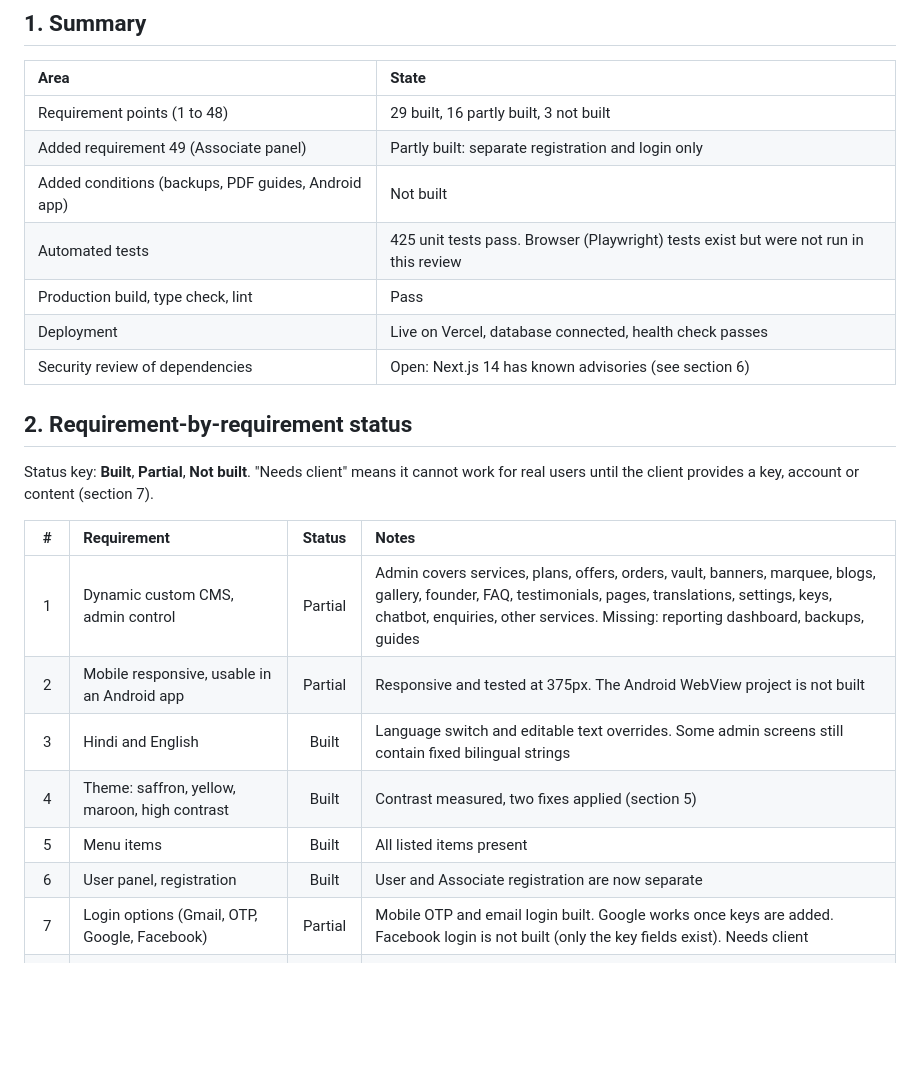
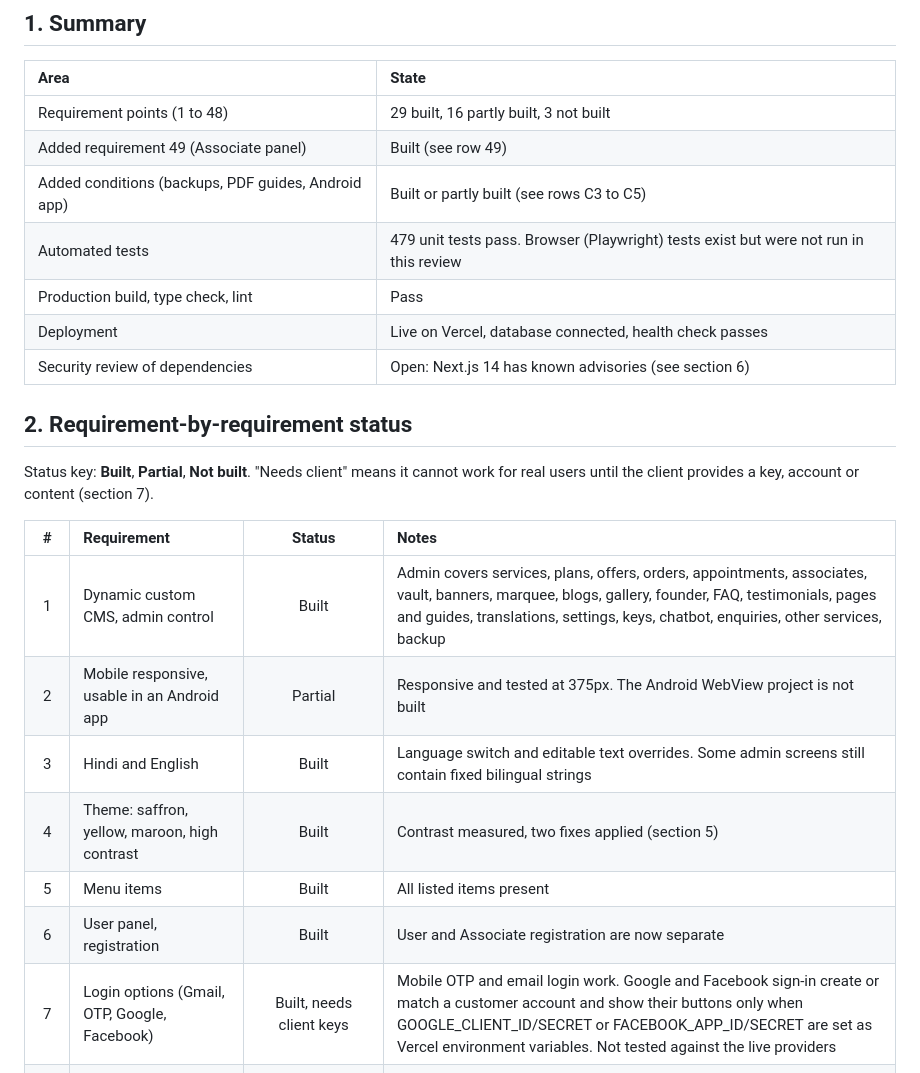
Before and after one commit to anshumali19/Kundliw, a Markdown page: docs/IMPLEMENTATION_REPORT.md, the part around one of its changes. Rendered like a GitHub page; blank space fills up the shorter version.

```diff
--- a/docs/IMPLEMENTATION_REPORT.md
+++ b/docs/IMPLEMENTATION_REPORT.md
@@ -13,9 +13,9 @@ those are listed in section 7.
 | Area | State |
 | :--- | :--- |
 | Requirement points (1 to 48) | 29 built, 16 partly built, 3 not built |
-| Added requirement 49 (Associate panel) | Partly built: separate registration and login only |
-| Added conditions (backups, PDF guides, Android app) | Not built |
-| Automated tests | 425 unit tests pass. Browser (Playwright) tests exist but were not run in this review |
+| Added requirement 49 (Associate panel) | Built (see row 49) |
+| Added conditions (backups, PDF guides, Android app) | Built or partly built (see rows C3 to C5) |
+| Automated tests | 479 unit tests pass. Browser (Playwright) tests exist but were not run in this review |
 | Production build, type check, lint | Pass |
 | Deployment | Live on Vercel, database connected, health check passes |
 | Security review of dependencies | Open: Next.js 14 has known advisories (see section 6) |
@@ -27,13 +27,13 @@ real users until the client provides a key, account or content (section 7).
 
 | # | Requirement | Status | Notes |
 | :-: | :--- | :-: | :--- |
-| 1 | Dynamic custom CMS, admin control | Partial | Admin covers services, plans, offers, orders, vault, banners, marquee, blogs, gallery, founder, FAQ, testimonials, pages, translations, settings, keys, chatbot, enquiries, other services. Missing: reporting dashboard, backups, guides |
+| 1 | Dynamic custom CMS, admin control | Built | Admin covers services, plans, offers, orders, appointments, associates, vault, banners, marquee, blogs, gallery, founder, FAQ, testimonials, pages and guides, translations, settings, keys, chatbot, enquiries, other services, backup |
 | 2 | Mobile responsive, usable in an Android app | Partial | Responsive and tested at 375px. The Android WebView project is not built |
 | 3 | Hindi and English | Built | Language switch and editable text overrides. Some admin screens still contain fixed bilingual strings |
 | 4 | Theme: saffron, yellow, maroon, high contrast | Built | Contrast measured, two fixes applied (section 5) |
 | 5 | Menu items | Built | All listed items present |
 | 6 | User panel, registration | Built | User and Associate registration are now separate |
-| 7 | Login options (Gmail, OTP, Google, Facebook) | Partial | Mobile OTP and email login built. Google works once keys are added. Facebook login is not built (only the key fields exist). Needs client |
+| 7 | Login options (Gmail, OTP, Google, Facebook) | Built, needs client keys | Mobile OTP and email login work. Google and Facebook sign-in create or match a customer account and show their buttons only when GOOGLE_CLIENT_ID/SECRET or FACEBOOK_APP_ID/SECRET are set as Vercel environment variables. Not tested against the live providers |
 | 8 | Founder page and CMS | Built | |
 | 9 | Admin panel with full CMS control | Partial | See point 1 |
 | 10 | Dashboard with service reporting and analysis | Not built | The admin home redirects to the services list. No charts or reports |
```
Also changed, not shown: other parts of docs/IMPLEMENTATION_REPORT.md (+9 -9 lines).
